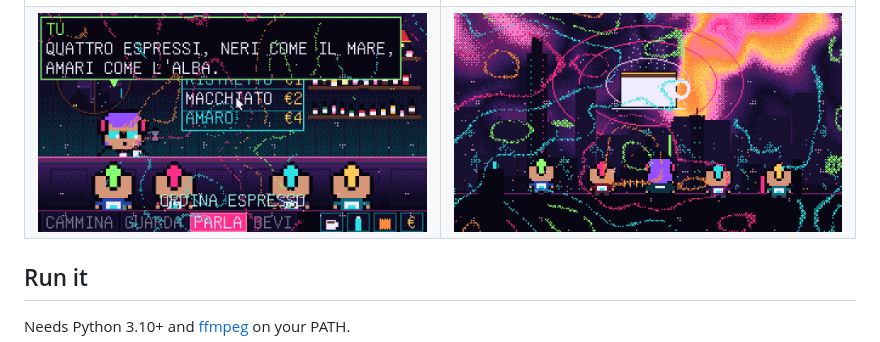
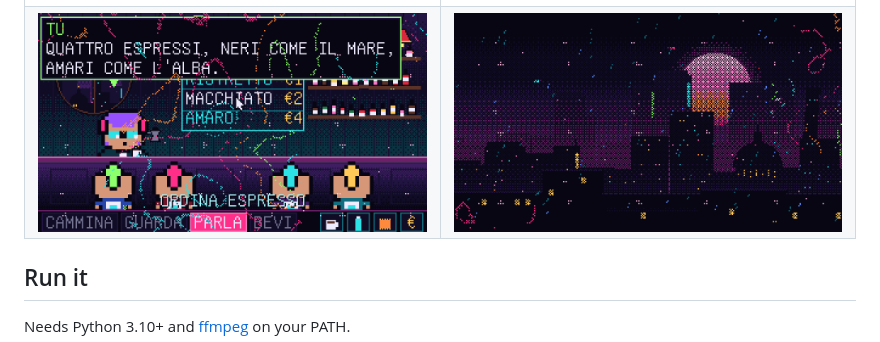
Before and after one commit to projectionheart/neon-arpeggio, a Markdown page: README.md, the part around the change. Rendered like a GitHub page; pictures changed too: docs/stills/4-dissolvenza.png (added), docs/stills/4-sogno.png (deleted).

Commit message:
README: fourth still is the Bayer dissolve skyline from GUARDA

```diff
--- a/README.md
+++ b/README.md
@@ -16,7 +16,7 @@ There is no footage, no editing timeline and no drawing program. Every one of th
 | | |
 |---|---|
 | ![La città](docs/stills/1-citta.png) | ![La strada](docs/stills/2-strada.png) |
-| ![Il bar](docs/stills/3-bar.png) | ![Il sogno](docs/stills/4-sogno.png) |
+| ![Il bar](docs/stills/3-bar.png) | ![La dissolvenza](docs/stills/4-dissolvenza.png) |
 
 ## Run it
 
```
